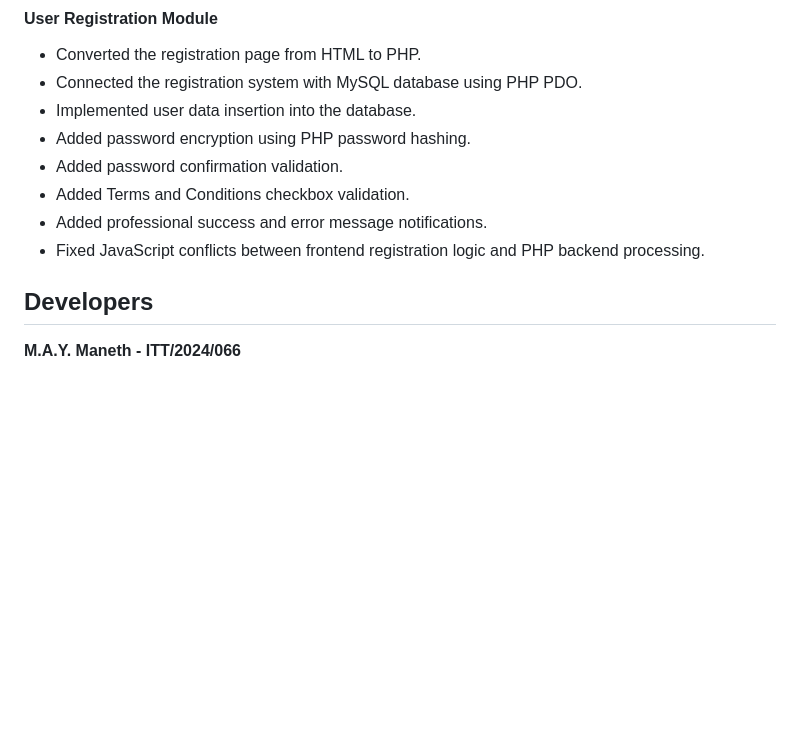
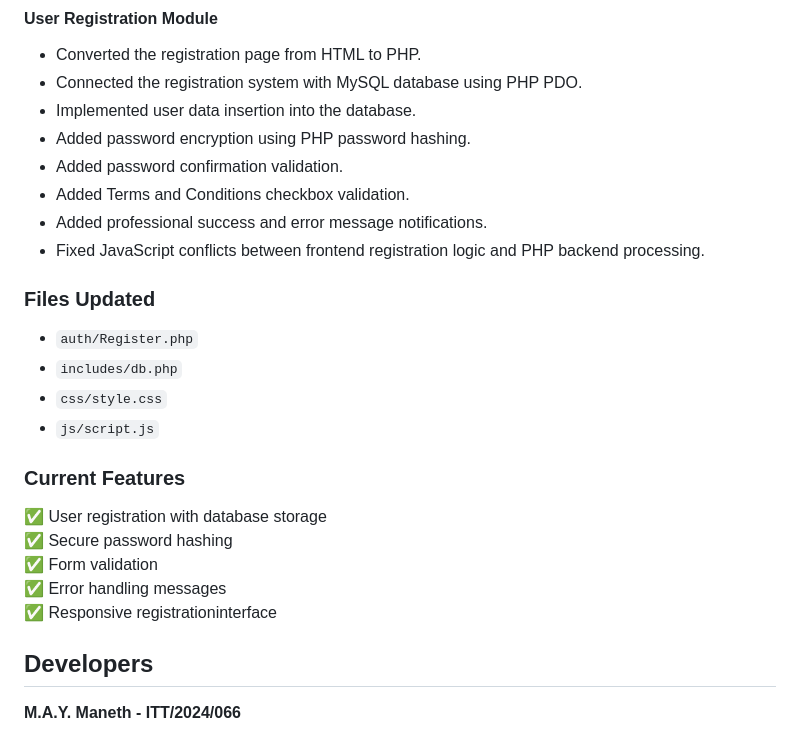
Before and after one commit to YovinduManeth/Recipe-Hub, a Markdown page: README.md, the part around the change. Drawn GitHub-style; blank space fills up the shorter version.

Commit message:
Add updated files and features section to README
Updated README to include modified files and current features.

```diff
--- a/README.md
+++ b/README.md
@@ -203,7 +203,18 @@ The project uses Bootstrap 5 components to create a responsive and user-friendly
 - Added professional success and error message notifications.
 - Fixed JavaScript conflicts between frontend registration logic and PHP backend processing.
 
+### Files Updated
+- `auth/Register.php`
+- `includes/db.php`
+- `css/style.css`
+- `js/script.js`
 
+### Current Features
+✅ User registration with database storage
+✅ Secure password hashing
+✅ Form validation
+✅ Error handling messages
+✅ Responsive registrationinterface
 
 ## Developers
 
```
